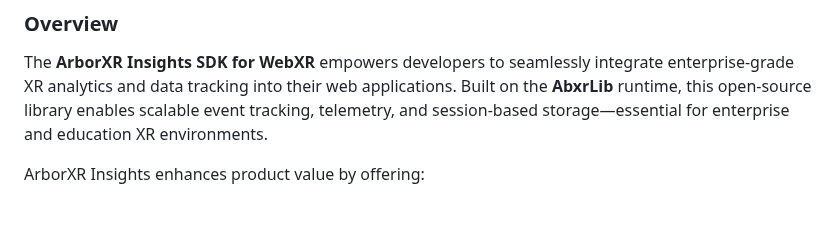
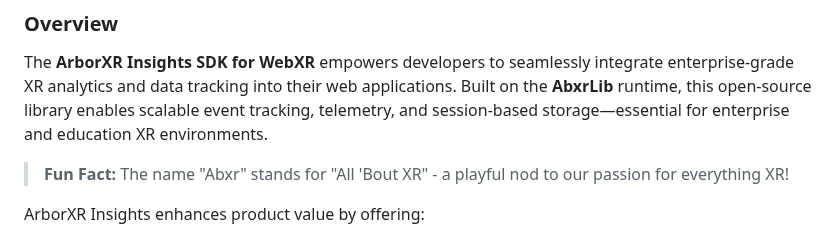
Before and after one commit to ArborXR/abxrlib-for-webxr, a Markdown page: README.md, the part around the change. Drawn GitHub-style; blank space fills up the shorter version.

Commit message:
Added Abxr defintion

```diff
--- a/README.md
+++ b/README.md
@@ -16,6 +16,8 @@
 ### Overview
 
 The **ArborXR Insights SDK for WebXR** empowers developers to seamlessly integrate enterprise-grade XR analytics and data tracking into their web applications. Built on the **AbxrLib** runtime, this open-source library enables scalable event tracking, telemetry, and session-based storage—essential for enterprise and education XR environments.
+
+> **Fun Fact:** The name "Abxr" stands for "All 'Bout XR" - a playful nod to our passion for everything XR!
 
 ArborXR Insights enhances product value by offering:
 - Seamless LMS & Business Intelligence integrations
```
